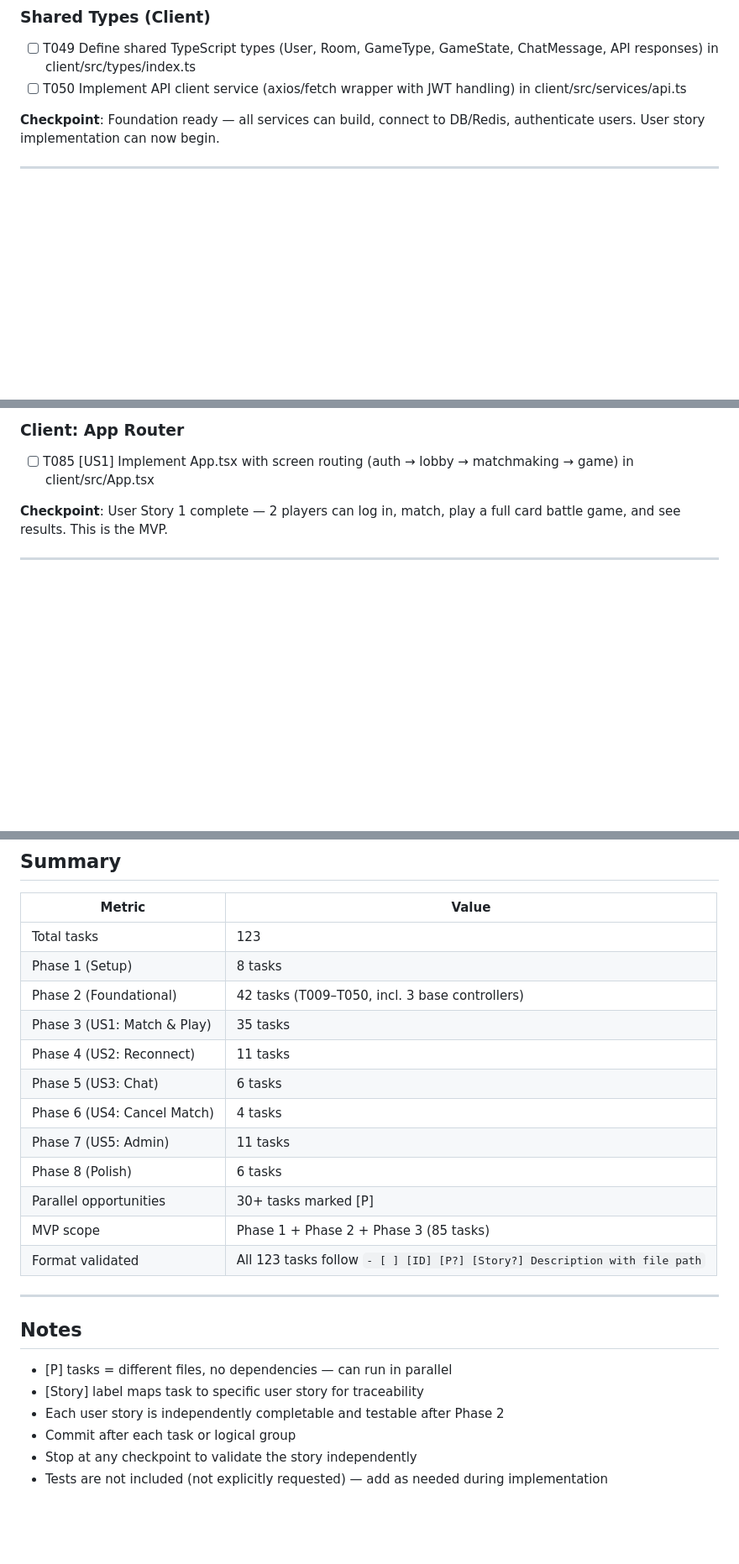
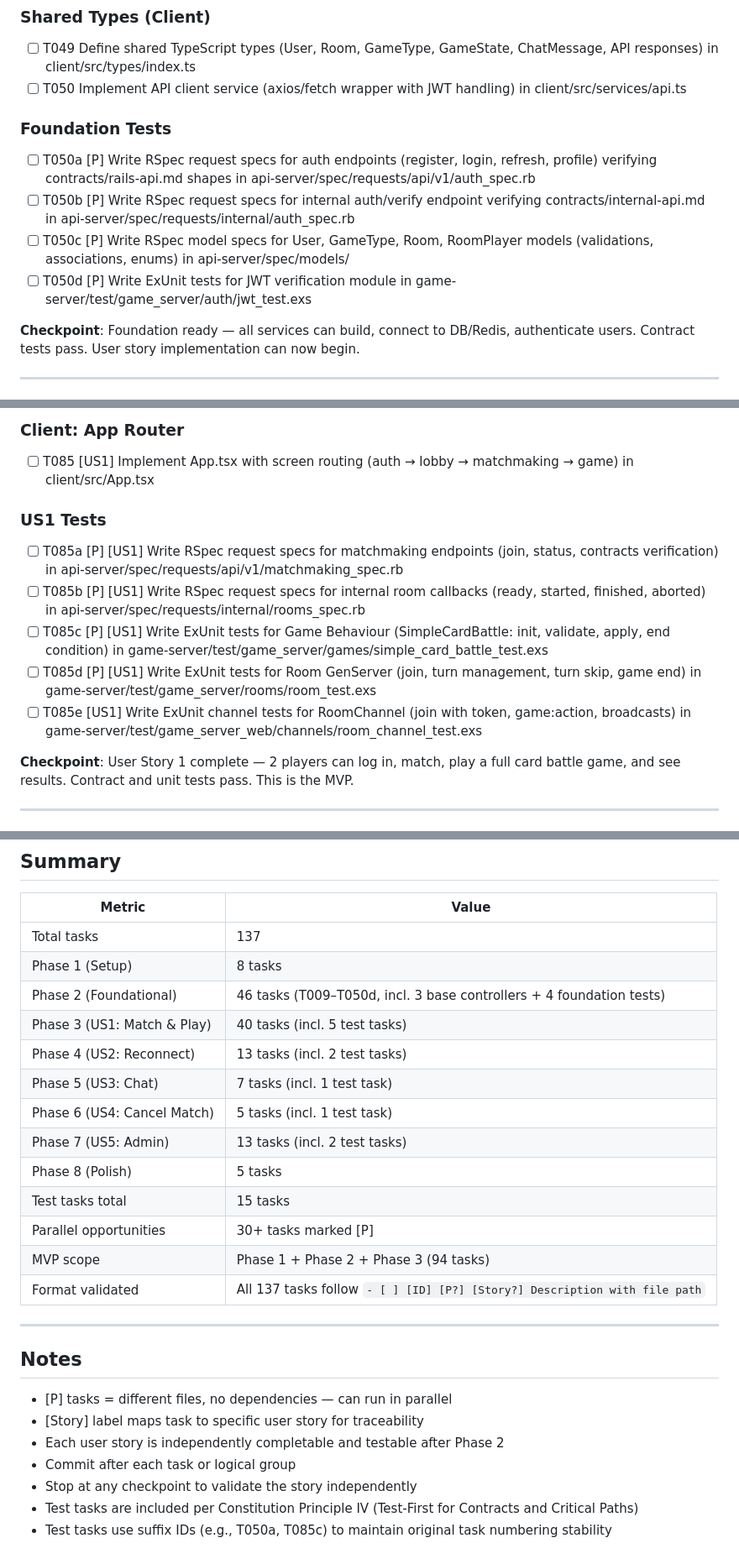
Before and after one commit to naokirin/room-based-multiplayer-poc, a Markdown page: specs/001-room-match-platform/tasks.md, 3 parts joined by grey strips. Shown at 84% size. Rendered like a GitHub page; blank space fills up the shorter version.

```diff
--- a/specs/001-room-match-platform/tasks.md
+++ b/specs/001-room-match-platform/tasks.md
@@ -121,7 +121,14 @@
 - [ ] T049 Define shared TypeScript types (User, Room, GameType, GameState, ChatMessage, API responses) in client/src/types/index.ts
 - [ ] T050 Implement API client service (axios/fetch wrapper with JWT handling) in client/src/services/api.ts
 
-**Checkpoint**: Foundation ready — all services can build, connect to DB/Redis, authenticate users. User story implementation can now begin.
+### Foundation Tests
+
+- [ ] T050a [P] Write RSpec request specs for auth endpoints (register, login, refresh, profile) verifying contracts/rails-api.md shapes in api-server/spec/requests/api/v1/auth_spec.rb
+- [ ] T050b [P] Write RSpec request specs for internal auth/verify endpoint verifying contracts/internal-api.md in api-server/spec/requests/internal/auth_spec.rb
+- [ ] T050c [P] Write RSpec model specs for User, GameType, Room, RoomPlayer models (validations, associations, enums) in api-server/spec/models/
+- [ ] T050d [P] Write ExUnit tests for JWT verification module in game-server/test/game_server/auth/jwt_test.exs
+
+**Checkpoint**: Foundation ready — all services can build, connect to DB/Redis, authenticate users. Contract tests pass. User story implementation can now begin.
 
 ---
 
@@ -208,7 +215,15 @@
 
 - [ ] T085 [US1] Implement App.tsx with screen routing (auth → lobby → matchmaking → game) in client/src/App.tsx
 
-**Checkpoint**: User Story 1 complete — 2 players can log in, match, play a full card battle game, and see results. This is the MVP.
+### US1 Tests
+
+- [ ] T085a [P] [US1] Write RSpec request specs for matchmaking endpoints (join, status, contracts verification) in api-server/spec/requests/api/v1/matchmaking_spec.rb
+- [ ] T085b [P] [US1] Write RSpec request specs for internal room callbacks (ready, started, finished, aborted) in api-server/spec/requests/internal/rooms_spec.rb
+- [ ] T085c [P] [US1] Write ExUnit tests for Game Behaviour (SimpleCardBattle: init, validate, apply, end condition) in game-server/test/game_server/games/simple_card_battle_test.exs
+- [ ] T085d [P] [US1] Write ExUnit tests for Room GenServer (join, turn management, turn skip, game end) in game-server/test/game_server/rooms/room_test.exs
+- [ ] T085e [US1] Write ExUnit channel tests for RoomChannel (join with token, game:action, broadcasts) in game-server/test/game_server_web/channels/room_channel_test.exs
+
+**Checkpoint**: User Story 1 complete — 2 players can log in, match, play a full card battle game, and see results. Contract and unit tests pass. This is the MVP.
 
 ---
 
@@ -435,18 +467,19 @@ Task T080: "Lobby UI in client/src/components/Lobby.tsx"
 
 | Metric | Value |
 |--------|-------|
-| Total tasks | 123 |
+| Total tasks | 137 |
 | Phase 1 (Setup) | 8 tasks |
-| Phase 2 (Foundational) | 42 tasks (T009–T050, incl. 3 base controllers) |
-| Phase 3 (US1: Match & Play) | 35 tasks |
-| Phase 4 (US2: Reconnect) | 11 tasks |
-| Phase 5 (US3: Chat) | 6 tasks |
-| Phase 6 (US4: Cancel Match) | 4 tasks |
-| Phase 7 (US5: Admin) | 11 tasks |
-| Phase 8 (Polish) | 6 tasks |
+| Phase 2 (Foundational) | 46 tasks (T009–T050d, incl. 3 base controllers + 4 foundation tests) |
+| Phase 3 (US1: Match & Play) | 40 tasks (incl. 5 test tasks) |
+| Phase 4 (US2: Reconnect) | 13 tasks (incl. 2 test tasks) |
+| Phase 5 (US3: Chat) | 7 tasks (incl. 1 test task) |
+| Phase 6 (US4: Cancel Match) | 5 tasks (incl. 1 test task) |
+| Phase 7 (US5: Admin) | 13 tasks (incl. 2 test tasks) |
+| Phase 8 (Polish) | 5 tasks |
+| Test tasks total | 15 tasks |
 | Parallel opportunities | 30+ tasks marked [P] |
-| MVP scope | Phase 1 + Phase 2 + Phase 3 (85 tasks) |
-| Format validated | All 123 tasks follow `- [ ] [ID] [P?] [Story?] Description with file path` |
+| MVP scope | Phase 1 + Phase 2 + Phase 3 (94 tasks) |
+| Format validated | All 137 tasks follow `- [ ] [ID] [P?] [Story?] Description with file path` |
 
 ---
 
@@ -457,4 +490,5 @@ Task T080: "Lobby UI in client/src/components/Lobby.tsx"
 - Each user story is independently completable and testable after Phase 2
 - Commit after each task or logical group
 - Stop at any checkpoint to validate the story independently
-- Tests are not included (not explicitly requested) — add as needed during implementation
+- Test tasks are included per Constitution Principle IV (Test-First for Contracts and Critical Paths)
+- Test tasks use suffix IDs (e.g., T050a, T085c) to maintain original task numbering stability
```
Also changed, not shown: other parts of specs/001-room-match-platform/tasks.md (+25 -8 lines), specs/001-room-match-platform/data-model.md (+11 -23 lines), specs/001-room-match-platform/spec.md (+2 -2 lines).
